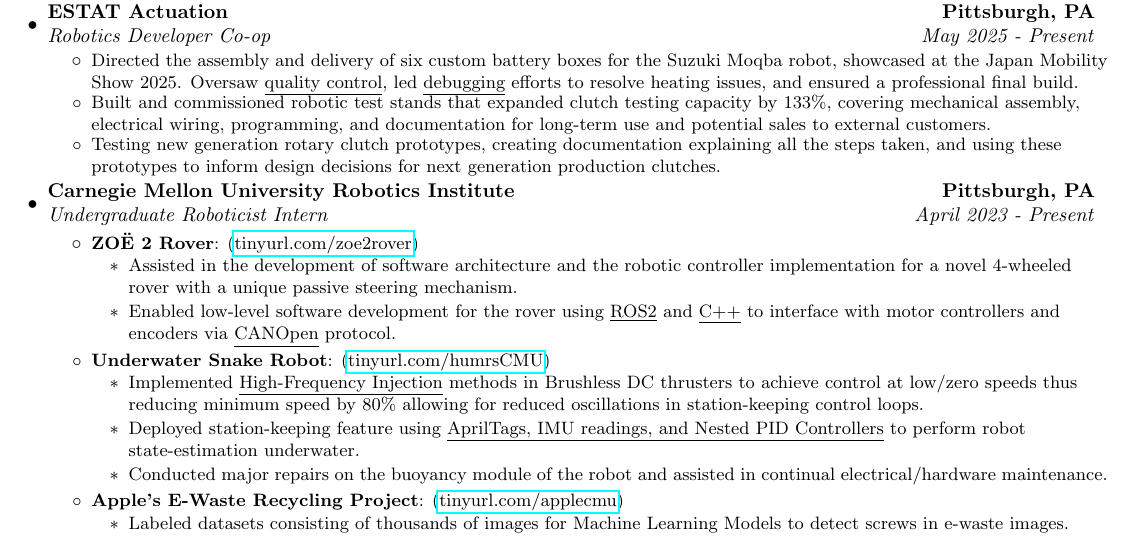
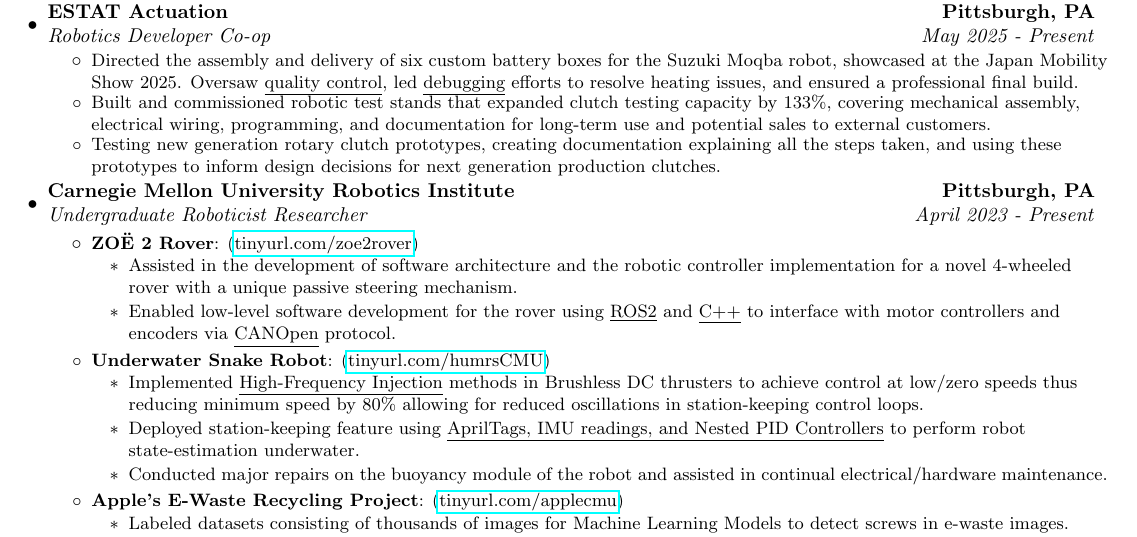
Before and after one commit to Aragya1642/Aragya_Resume, a LaTeX document (main.tex): part of the page, cut so that both start at the same text. Compiled offline with pdfLaTeX.

Commit message:
swap intern for researcher

```diff
--- a/main.tex
+++ b/main.tex
@@ -131,7 +131,7 @@
             \resumeItemListEnd
         \resumeSubheading
             {Carnegie Mellon University Robotics Institute}{Pittsburgh, PA}
-            {Undergraduate Roboticist Intern}{April 2023 -  Present}
+            {Undergraduate Roboticist Researcher}{April 2023 -  Present}
             \resumeItemListStart
                 \resumeItem{ZOË 2 Rover}{\myLink{tinyurl.com/zoe2rover}}
                     \begin{itemize}
```
Also changed, not shown: main.pdf.
